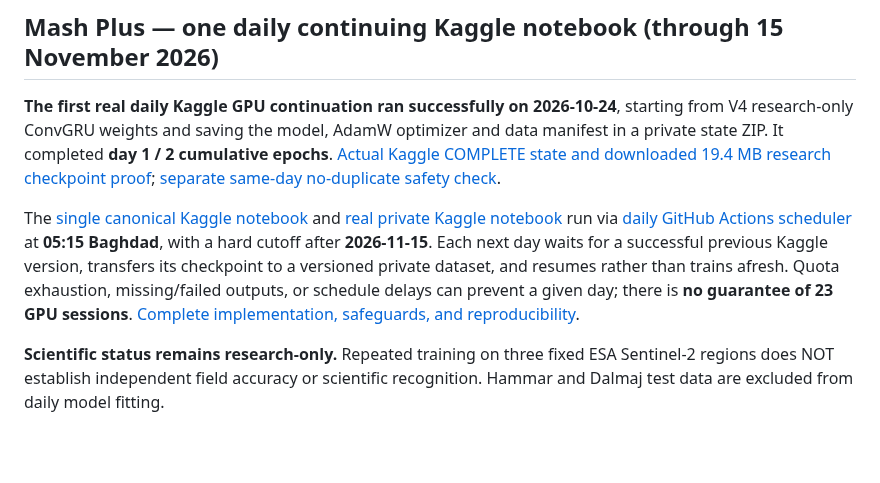
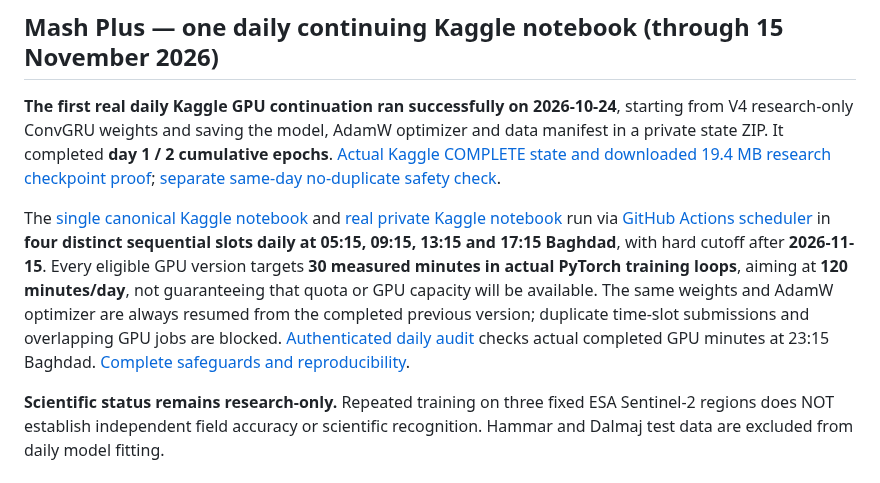
Before and after one commit to ahpa5246-lgtm/MarshPulse, a Markdown page: README.md, the part around the change. Drawn GitHub-style; blank space fills up the shorter version.

Commit message:
docs: announce four real 30-minute Kaggle sessions daily, 120-minute target not quota guarantee

```diff
--- a/README.md
+++ b/README.md
@@ -35,7 +35,7 @@ The ongoing [single daily Kaggle training notebook](kaggle/Mash_Plus_Daily_Train
 
 **The first real daily Kaggle GPU continuation ran successfully on 2026-10-24**, starting from V4 research-only ConvGRU weights and saving the model, AdamW optimizer and data manifest in a private state ZIP. It completed **day 1 / 2 cumulative epochs**. [Actual Kaggle COMPLETE state and downloaded 19.4 MB research checkpoint proof](https://github.com/ahpa5246-lgtm/MarshPulse/actions/runs/40122873091); [separate same-day no-duplicate safety check](https://github.com/ahpa5246-lgtm/MarshPulse/actions/runs/40123033045).
 
-The [single canonical Kaggle notebook](kaggle/Mash_Plus_Daily_Trainer.ipynb) and [real private Kaggle notebook](https://www.kaggle.com/code/minahussain111/mash-plus-daily-trainer) run via [daily GitHub Actions scheduler](.github/workflows/mash-plus-daily-until-nov15.yml) at **05:15 Baghdad**, with a hard cutoff after **2026-11-15**. Each next day waits for a successful previous Kaggle version, transfers its checkpoint to a versioned private dataset, and resumes rather than trains afresh. Quota exhaustion, missing/failed outputs, or schedule delays can prevent a given day; there is **no guarantee of 23 GPU sessions**. [Complete implementation, safeguards, and reproducibility](research/DAILY_TRAINING.md).
+The [single canonical Kaggle notebook](kaggle/Mash_Plus_Daily_Trainer.ipynb) and [real private Kaggle notebook](https://www.kaggle.com/code/minahussain111/mash-plus-daily-trainer) run via [GitHub Actions scheduler](.github/workflows/mash-plus-daily-until-nov15.yml) in **four distinct sequential slots daily at 05:15, 09:15, 13:15 and 17:15 Baghdad**, with hard cutoff after **2026-11-15**. Every eligible GPU version targets **30 measured minutes in actual PyTorch training loops**, aiming at **120 minutes/day**, not guaranteeing that quota or GPU capacity will be available. The same weights and AdamW optimizer are always resumed from the completed previous version; duplicate time-slot submissions and overlapping GPU jobs are blocked. [Authenticated daily audit](.github/workflows/audit-mash-plus-daily.yml) checks actual completed GPU minutes at 23:15 Baghdad. [Complete safeguards and reproducibility](research/DAILY_TRAINING.md).
 
 **Scientific status remains research-only.** Repeated training on three fixed ESA Sentinel-2 regions does NOT establish independent field accuracy or scientific recognition. Hammar and Dalmaj test data are excluded from daily model fitting.
 
```
